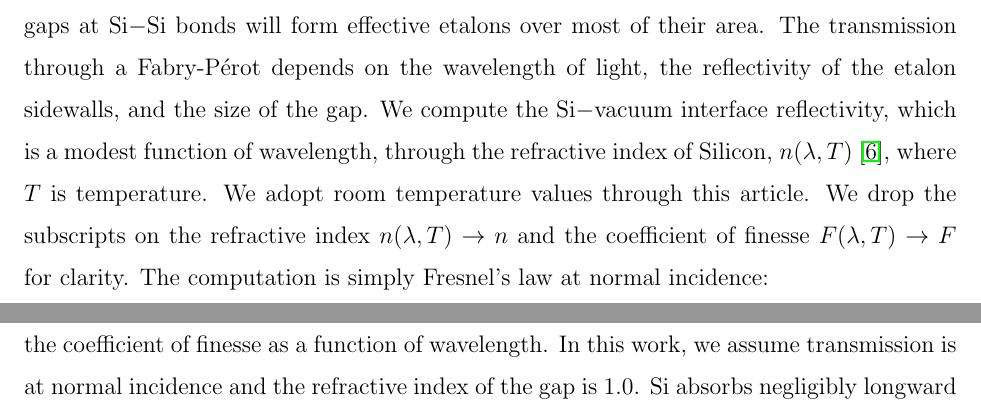
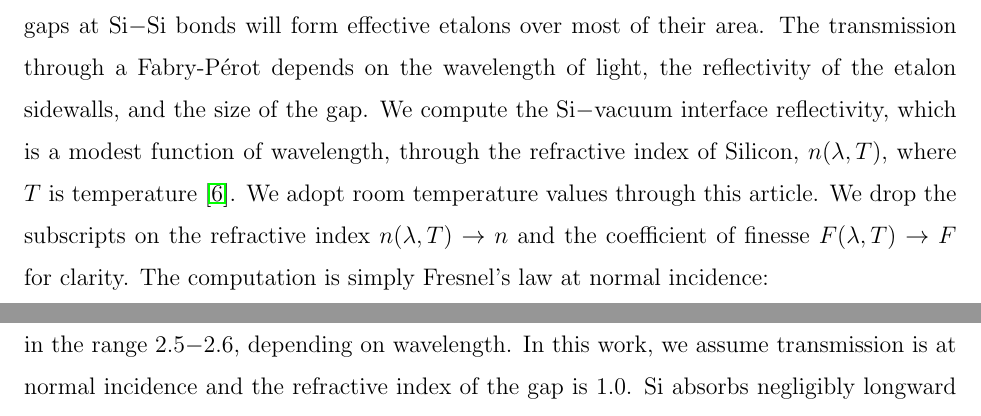
Before and after one commit to Echelle/AO_bonding_paper, a LaTeX paper (AO_bondedSi.tex): two parts of pages 5 and 6 of 33, joined at a grey line, cut so that both start at the same text. Compiled offline with pdfLaTeX; a missing bibliography style is replaced by a similar one.

```diff
--- a/AO_bondedSi.tex
+++ b/AO_bondedSi.tex
@@ -84,14 +84,14 @@
 
 Our measurement technique exploits the large Fresnel reflection \cite{2001opt4.book.....H} at the Si$-$vacuum interface.  The refractive index of silicon is one of the highest of any commonly used optical material, at about 3.5 at a wavelength $\lambda = 1.2 \;\mu$m at room temperature \cite{2006SPIE.6273E..77F}.  The Fresnel reflection is about $30\;\%$ per surface, much larger than the $4-7\;\%$ per surface of the many optical materials with refractive indices in the range $1.5-1.7$.
 
-We can treat a small Si$-$Si interface gap between two almost-bonded silicon parts as a low-Finesse Fabry-P\'{e}rot etalon\cite{2007fuph.book.....S}.  The key property of an etalon is that it has a cavity enclosed between two smooth and parallel reflective surfaces where the requirements for smoothness and parallelism depend on the reflective finesse of the cavity.  For the narrow air gaps we consider here and for the modest reflectivity of a Si-vacuum interface, most gaps at Si$-$Si bonds will form effective etalons over most of their area.  The transmission through a Fabry-P\'{e}rot depends on the wavelength of light, the reflectivity of the etalon sidewalls, and the size of the gap.  We compute the Si$-$vacuum interface reflectivity, which is a modest function of wavelength, through the refractive index of Silicon, $n(\lambda, T)$ \cite{2006SPIE.6273E..77F}, where $T$ is temperature.  We adopt room temperature values through this article.  We drop the subscripts on the refractive index $n(\lambda, T) \rightarrow n$ and the coefficient of finesse $F(\lambda, T) \rightarrow F$ for clarity.  The computation is simply Fresnel's law at normal incidence:
+We can treat a small Si$-$Si interface gap between two almost-bonded silicon parts as a low-Finesse Fabry-P\'{e}rot etalon\cite{2007fuph.book.....S}.  The key property of an etalon is that it has a cavity enclosed between two smooth and parallel reflective surfaces where the requirements for smoothness and parallelism depend on the reflective finesse of the cavity.  For the narrow air gaps we consider here and for the modest reflectivity of a Si-vacuum interface, most gaps at Si$-$Si bonds will form effective etalons over most of their area.  The transmission through a Fabry-P\'{e}rot depends on the wavelength of light, the reflectivity of the etalon sidewalls, and the size of the gap.  We compute the Si$-$vacuum interface reflectivity, which is a modest function of wavelength, through the refractive index of Silicon, $n(\lambda, T)$, where $T$ is temperature \cite{2006SPIE.6273E..77F}.  We adopt room temperature values through this article.  We drop the subscripts on the refractive index $n(\lambda, T) \rightarrow n$ and the coefficient of finesse $F(\lambda, T) \rightarrow F$ for clarity.  The computation is simply Fresnel's law at normal incidence:
 
 \begin{eqnarray}
 R = \frac{(n-1)^2}{(n+1)^2} \label{Eq:FresnelR}\\
 F \equiv \frac{4R}{(1-R)^2} \label{Eq:coeffF}
 \end{eqnarray}
 
-We define the coefficient of finesse\cite{2007fuph.book.....S}, $F$ (Equation \ref{Eq:coeffF}), in the customary way to encapsulate the Fabry-P\'{e}rot etalon's dependence on reflectivity.  The right panel of Figure \ref{figSiIndexFinesse} shows the coefficient of finesse as a function of wavelength.  In this work, we assume transmission is at normal incidence and the refractive index of the gap is 1.0.  Si absorbs negligibly longward of $\lambda$ = 1250 nm, which we verified by comparing the transmission of Si reference samples of different thicknesses (Figure \ref{figSiAbsorbfig}).  We measured the ratio of transmissions of a 0.5 mm thick double side polished Si wafer and a 3.0 mm Si puck.  Figure \ref{figSiAbsorbfig} verifies a key assumption that we make when comparing the transmission of scrap Si of different provenance and thickness: double side polished 3 mm thick Si pucks and 0.5 mm thick Si wafers have indistinguishable transmission at the $<0.2$\% level long-ward of $1250\;$nm.  The Si refractive index is indistinguishable from sample to sample for the wavelength ranges we care about- the non-absorbing wavelengths greater than about 1250 nm.  \cite{2006SPIE.6273E..77F} cites the wide variety of values for refractive index from the literature as evidence that batch-specific Si should be used as a reference for cases in which absolute accuracy greater than $\pm5\times10^{-3}$ is desired.  An absolute deviation of $\pm5\times10^{-3}$ in refractive index corresponds to a Fresnel transmission difference of about 0.2\%, which is comparable to our measurement uncertainty.  In the next subsection we work out the wavelength dependent transmission for the air etalon\footnote{A note on nomenclature- we use the term \emph{gap} for the physical structure, and \emph{etalon} for the model of that structure.}
+We define the coefficient of finesse\cite{2007fuph.book.....S}, $F$ (Equation \ref{Eq:coeffF}), in the customary way to encapsulate the Fabry-P\'{e}rot etalon's dependence on reflectivity.  We calculate a coefficient of finesse in the range 2.5$-$2.6, depending on wavelength.  In this work, we assume transmission is at normal incidence and the refractive index of the gap is 1.0.  Si absorbs negligibly longward of $\lambda$ = 1250 nm, which we verified by comparing the transmission of Si reference samples of different thicknesses (Figure \ref{figSiAbsorbfig}).  We measured the ratio of transmissions of a 0.5 mm thick double side polished Si wafer and a 3.0 mm Si puck.  Figure \ref{figSiAbsorbfig} verifies a key assumption that we make when comparing the transmission of scrap Si of different provenance and thickness: double side polished 3 mm thick Si pucks and 0.5 mm thick Si wafers have indistinguishable transmission at the $<0.2$\% level long-ward of $1250\;$nm.  The Si refractive index is indistinguishable from sample to sample for the wavelength ranges we care about- the non-absorbing wavelengths greater than about 1250 nm.  \cite{2006SPIE.6273E..77F} cites the wide variety of values for refractive index from the literature as evidence that batch-specific Si should be used as a reference for cases in which absolute accuracy greater than $\pm5\times10^{-3}$ is desired.  An absolute deviation of $\pm5\times10^{-3}$ in refractive index corresponds to a Fresnel transmission difference of about 0.2\%, which is comparable to our measurement uncertainty.  In the next subsection we work out the wavelength dependent transmission for the air etalon\footnote{A note on nomenclature- we use the term \emph{gap} for the physical structure, and \emph{etalon} for the model of that structure.}
 
 \begin{figure}[htbp]
 \includegraphics[width=0.40\columnwidth]{figs/fpAbsorbfig_alt}
```
Also changed, not shown: AO_bondedSi.tex (4 more changed lines).
